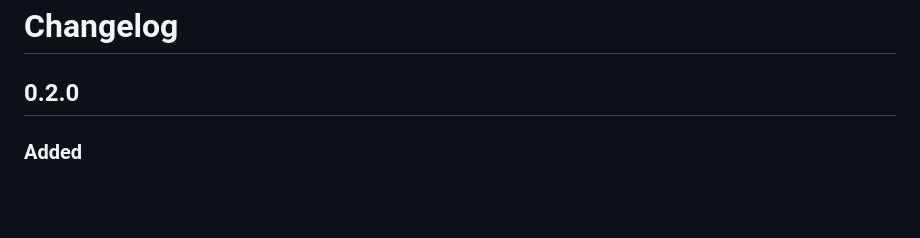
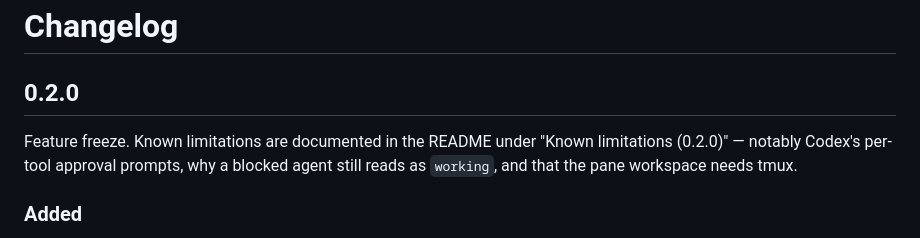
Before and after one commit to flaviosilveira/ai-room, a Markdown page: CHANGELOG.md, the part around the change. Drawn GitHub-style; blank space fills up the shorter version.

```diff
--- a/CHANGELOG.md
+++ b/CHANGELOG.md
@@ -1,6 +1,10 @@
 # Changelog
 
 ## 0.2.0
+
+Feature freeze. Known limitations are documented in the README under
+"Known limitations (0.2.0)" — notably Codex's per-tool approval prompts, why a
+blocked agent still reads as `working`, and that the pane workspace needs tmux.
 
 ### Added
 
```
Also changed, not shown: README.md (+62 -0 lines).
